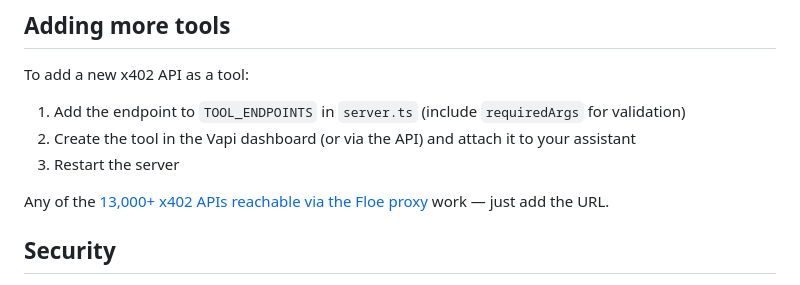
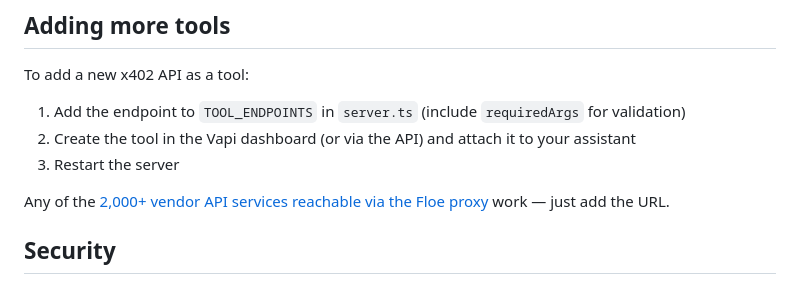
Before and after one commit to Floe-Labs/floe-examples, a Markdown page: vapi-voice-agent/README.md, the part around the change. GitHub-like rendering.

```diff
--- a/vapi-voice-agent/README.md
+++ b/vapi-voice-agent/README.md
@@ -132,7 +132,7 @@ To add a new x402 API as a tool:
 2. Create the tool in the Vapi dashboard (or via the API) and attach it to your assistant
 3. Restart the server
 
-Any of the [13,000+ x402 APIs reachable via the Floe proxy](https://floe-labs.gitbook.io/docs/x402-directory) work — just add the URL.
+Any of the [2,000+ vendor API services reachable via the Floe proxy](https://floe-labs.gitbook.io/docs/x402-directory) work — just add the URL.
 
 ## Security
 
```
Also changed, not shown: README.md (+1 -1 lines).
